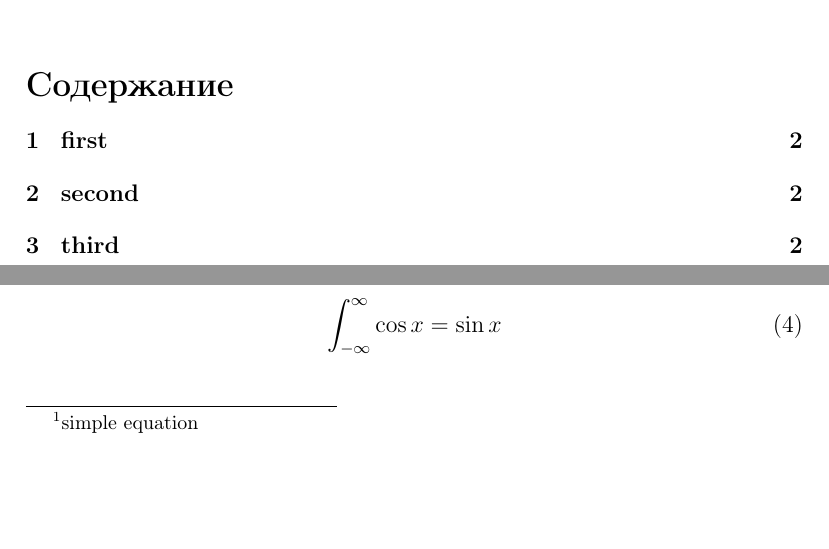
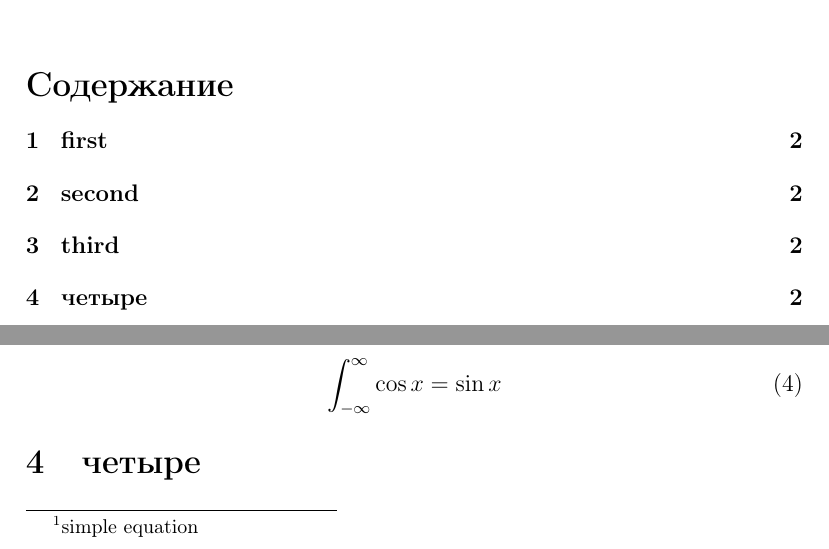
Before and after one commit to akrivko/LaTeX, a LaTeX document (inTexWorks.tex): two parts of pages 1 and 2 of 2, joined at a grey line, cut so that both start at the same text, the shorter picture padded with empty space. Compiled offline with pdfLaTeX.

Commit message:
add 4 section

```diff
--- a/inTexWorks.tex
+++ b/inTexWorks.tex
@@ -67,4 +67,6 @@ C^{{k-K}_{n-N}}
 \int_{-\infty}^{\infty} \cos x = \sin x
 \end{equation}
 
+\section{четыре}
+
 \end{document}
```
Also changed, not shown: inTexWorks.pdf (added), 4 other files.
